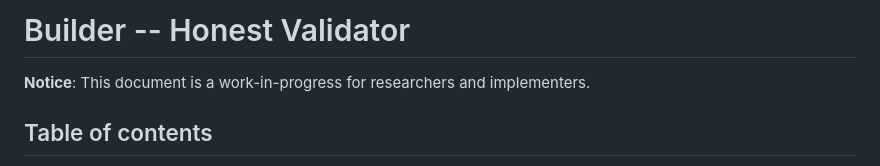
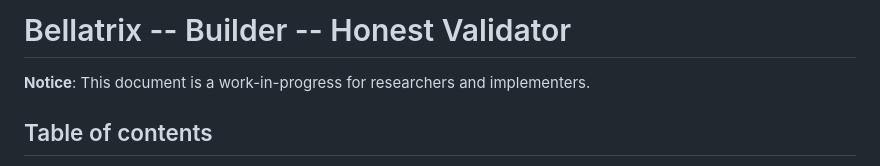
Before and after one commit to ethereum/builder-specs, a Markdown page: specs/bellatrix/validator.md, the part around the change. Drawn GitHub-style.

```diff
--- a/specs/validator.md
+++ b/specs/bellatrix/validator.md
@@ -1,4 +1,4 @@
-# Builder -- Honest Validator
+# Bellatrix -- Builder -- Honest Validator
 
 **Notice**: This document is a work-in-progress for researchers and implementers.
 
```
Also changed, not shown: specs/bellatrix/builder.md (renamed from specs/builder.md, +1 -62 lines), specs/capella/builder.md (added, +47 -0 lines).
